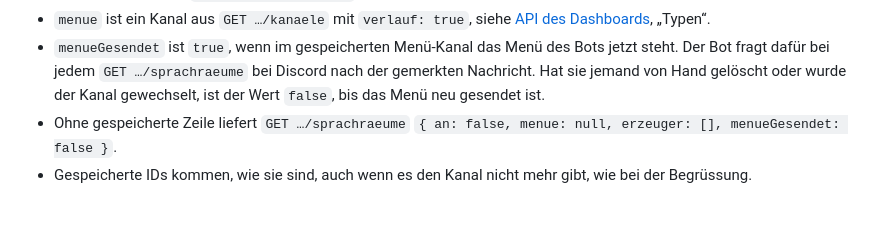
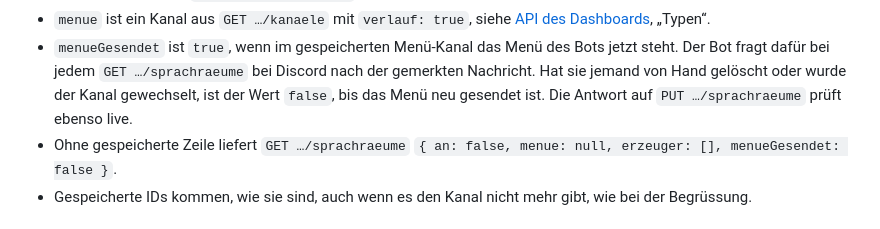
Before and after one commit to VonNekyia/discord-bot, a Markdown page: docs/schnittstelle/sprachraeume.md, the part around the change. Rendered like a GitHub page.

Commit message:
Sprachräume: menueGesendet auch beim PUT live
Co-Authored-By: Claude Opus 5.5 <noreply@anthropic.com>

```diff
--- a/docs/schnittstelle/sprachraeume.md
+++ b/docs/schnittstelle/sprachraeume.md
@@ -68,7 +68,7 @@ type Sprachraeume = {
   Bots jetzt steht. Der Bot fragt dafür bei jedem `GET …/sprachraeume` bei
   Discord nach der gemerkten Nachricht. Hat sie jemand von Hand gelöscht
   oder wurde der Kanal gewechselt, ist der Wert `false`, bis das Menü neu
-  gesendet ist.
+  gesendet ist. Die Antwort auf `PUT …/sprachraeume` prüft ebenso live.
 - Ohne gespeicherte Zeile liefert `GET …/sprachraeume`
   `{ an: false, menue: null, erzeuger: [], menueGesendet: false }`.
 - Gespeicherte IDs kommen, wie sie sind, auch wenn es den Kanal nicht mehr
```
